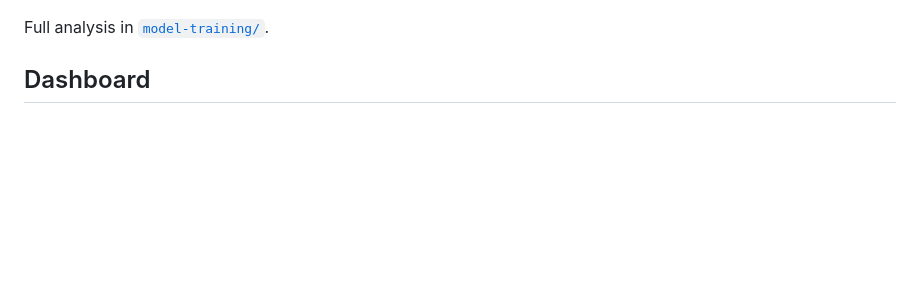
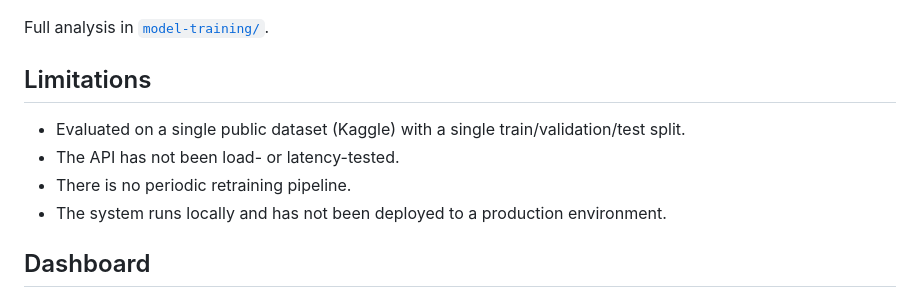
Before and after one commit to Zain-Wahbi/fraud-detection-system, a Markdown page: README.md, the part around one of its changes. GitHub-like rendering; blank space fills up the shorter version.

```diff
--- a/README.md
+++ b/README.md
@@ -65,6 +78,13 @@ Four candidate models were trained and evaluated on a held-out test set, each wi
 </p>
 
 Full analysis in [`model-training/`](./model-training/).
+
+## Limitations
+
+- Evaluated on a single public dataset (Kaggle) with a single train/validation/test split.
+- The API has not been load- or latency-tested.
+- There is no periodic retraining pipeline.
+- The system runs locally and has not been deployed to a production environment.
 
 ## Dashboard
 
```
Also changed, not shown: other parts of README.md (+22 -5 lines).
